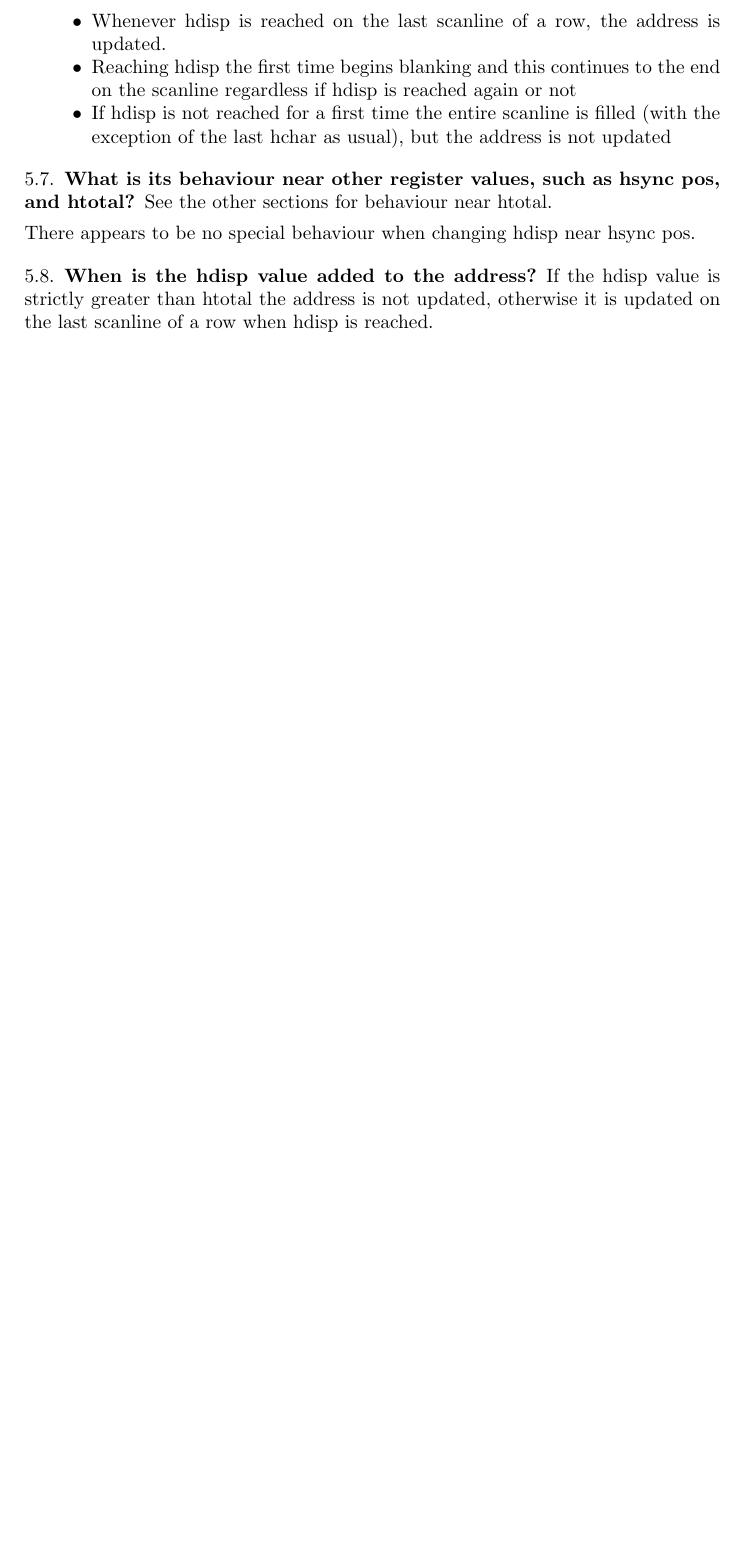
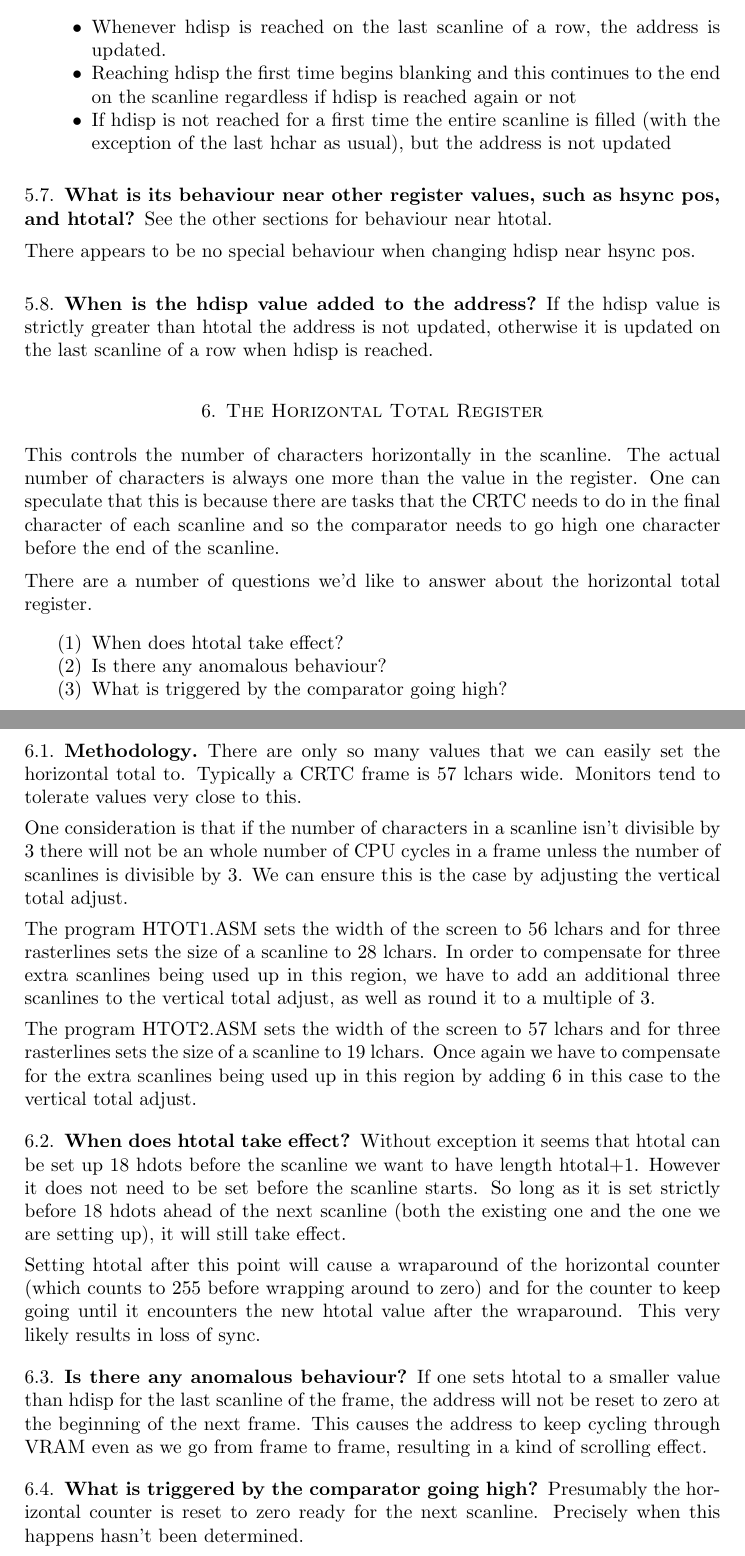
Before and after one commit to wbhart/crtc, a LaTeX paper (crtc.tex): part of page 7 of 7 before the commit and two parts of pages 7 and 8 of 8 after it, the two joined at a grey line, cut so that both start at the same text, the shorter picture padded with empty space. Compiled offline with pdfLaTeX.

Commit message:
Update docs for htotal.

```diff
--- a/crtc.tex
+++ b/crtc.tex
@@ -467,4 +467,68 @@ There appears to be no special behaviour when changing hdisp near hsync pos.
 If the hdisp value is strictly greater than htotal the address is not updated,
 otherwise it is updated on the last scanline of a row when hdisp is reached.
 
+\section{The Horizontal Total Register}
+
+This controls the number of characters horizontally in the scanline. The actual
+number of characters is always one more than the value in the register. One
+can speculate that this is because there are tasks that the CRTC needs to do in
+the final character of each scanline and so the comparator needs to go high one
+character before the end of the scanline.
+
+There are a number of questions we'd like to answer about the horizontal total
+register.
+
+\begin{enumerate}
+\item When does htotal take effect?
+\item Is there any anomalous behaviour?
+\item What is triggered by the comparator going high?
+\end{enumerate}
+
+\subsection{Methodology}
+
+There are only so many values that we can easily set the horizontal total to.
+Typically a CRTC frame is 57 lchars wide. Monitors tend to tolerate values
+very close to this.
+
+One consideration is that if the number of characters in a scanline isn't
+divisible by 3 there will not be an whole number of CPU cycles in a frame
+unless the number of scanlines is divisible by 3. We can ensure this is the
+case by adjusting the vertical total adjust.
+
+The program HTOT1.ASM sets the width of the screen to 56 lchars and for three
+rasterlines sets the size of a scanline to 28 lchars. In order to compensate
+for three extra scanlines being used up in this region, we have to add an
+additional three scanlines to the vertical total adjust, as well as round it
+to a multiple of 3.
+
+The program HTOT2.ASM sets the width of the screen to 57 lchars and for three
+rasterlines sets the size of a scanline to 19 lchars. Once again we have to
+compensate for the extra scanlines being used up in this region by adding
+6 in this case to the vertical total adjust.
+
+\subsection{When does htotal take effect?}
+
+Without exception it seems that htotal can be set up 18 hdots before the
+scanline we want to have length htotal$+1$. However it does not need to be set
+before the scanline starts. So long as it is set strictly before 18 hdots ahead
+of the next scanline (both the existing one and the one we are setting up), it
+will still take effect.
+
+Setting htotal after this point will cause a wraparound of the horizontal
+counter (which counts to 255 before wrapping around to zero) and for the
+counter to keep going until it encounters the new htotal value after the
+wraparound. This very likely results in loss of sync.
+
+\subsection{Is there any anomalous behaviour?}
+
+If one sets htotal to a smaller value than hdisp for the last scanline of the
+frame, the address will not be reset to zero at the beginning of the next
+frame. This causes the address to keep cycling through VRAM even as we go from
+frame to frame, resulting in a kind of scrolling effect.
+
+\subsection{What is triggered by the comparator going high?}
+
+Presumably the horizontal counter is reset to zero ready for the next scanline.
+Precisely when this happens hasn't been determined.
+
 \end{document}
```
Also changed, not shown: crtc.pdf.
